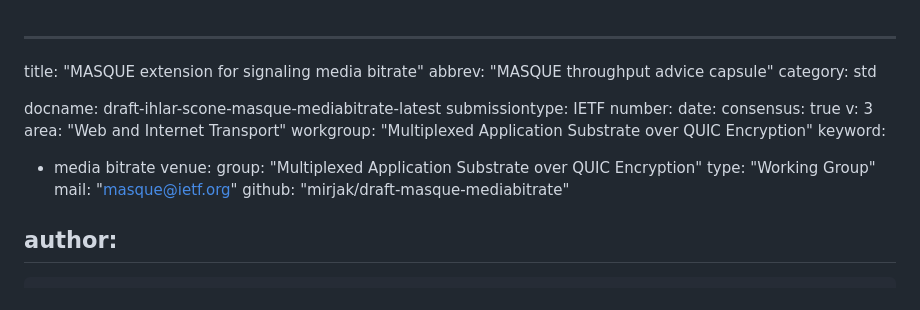
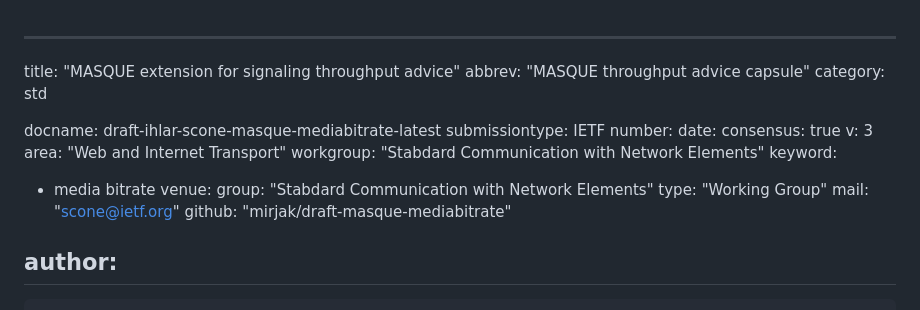
Before and after one commit to mirjak/draft-masque-mediabitrate, a Markdown page: draft-ihlar-scone-masque-mediabitrate.md, the part around the change. GitHub-like rendering.

Commit message:
Update WG

```diff
--- a/draft-ihlar-scone-masque-mediabitrate.md
+++ b/draft-ihlar-scone-masque-mediabitrate.md
@@ -1,5 +1,5 @@
 ---
-title: "MASQUE extension for signaling media bitrate"
+title: "MASQUE extension for signaling throughput advice"
 abbrev: "MASQUE throughput advice capsule"
 category: std
 
@@ -10,13 +10,13 @@ date:
 consensus: true
 v: 3
 area: "Web and Internet Transport"
-workgroup: "Multiplexed Application Substrate over QUIC Encryption"
+workgroup: "Stabdard Communication with Network Elements"
 keyword:
  - media bitrate
 venue:
-  group: "Multiplexed Application Substrate over QUIC Encryption"
+  group: "Stabdard Communication with Network Elements"
   type: "Working Group"
-  mail: "masque@ietf.org"
+  mail: "scone@ietf.org"
   github: "mirjak/draft-masque-mediabitrate"
 
 author:
```
